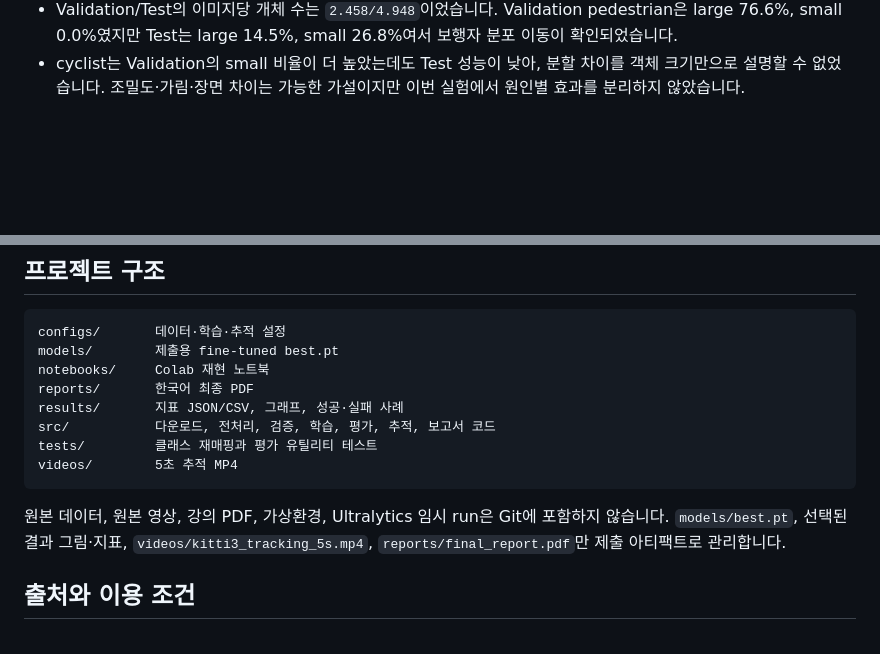
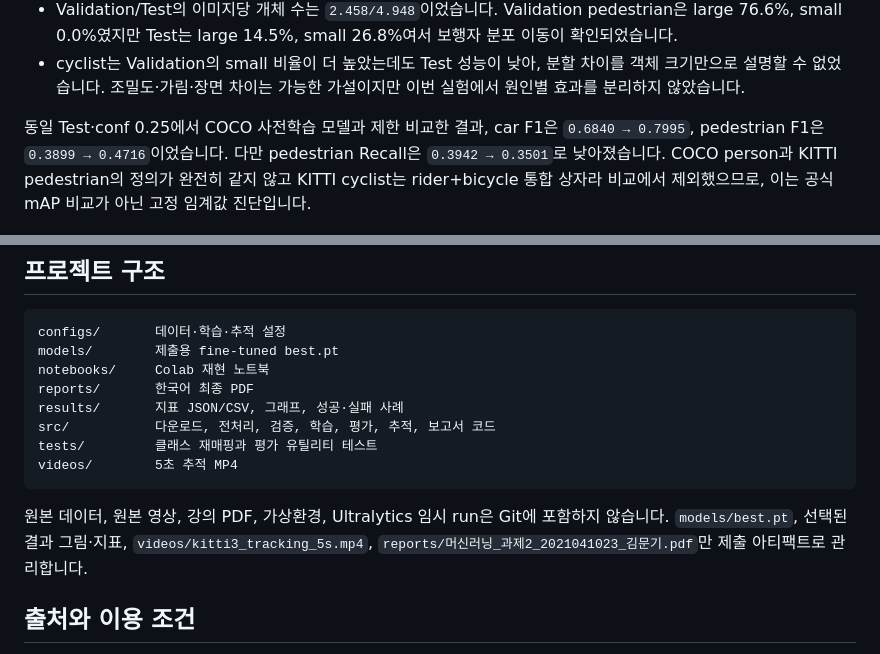
Before and after one commit to mk-isos/ML-YOLO-Assignment2, a Markdown page: README.md, 2 parts joined by grey strips. Rendered like a GitHub page; blank space fills up the shorter version.

````diff
--- a/README.md
+++ b/README.md
@@ -40,6 +51,8 @@
 - conf 0.25에서 small/medium/large Recall은 pedestrian `0.0187/0.4051/0.7379`, cyclist `0.0204/0.1937/0.7273`이었습니다. 크기 구간은 원본 영상 좌표의 COCO식 진단 기준이며 KITTI 공식 지표가 아닙니다.
 - Validation/Test의 이미지당 개체 수는 `2.458/4.948`이었습니다. Validation pedestrian은 large 76.6%, small 0.0%였지만 Test는 large 14.5%, small 26.8%여서 보행자 분포 이동이 확인되었습니다.
 - cyclist는 Validation의 small 비율이 더 높았는데도 Test 성능이 낮아, 분할 차이를 객체 크기만으로 설명할 수 없었습니다. 조밀도·가림·장면 차이는 가능한 가설이지만 이번 실험에서 원인별 효과를 분리하지 않았습니다.
+
+동일 Test·conf 0.25에서 COCO 사전학습 모델과 제한 비교한 결과, car F1은 `0.6840 → 0.7995`, pedestrian F1은 `0.3899 → 0.4716`이었습니다. 다만 pedestrian Recall은 `0.3942 → 0.3501`로 낮아졌습니다. COCO person과 KITTI pedestrian의 정의가 완전히 같지 않고 KITTI cyclist는 rider+bicycle 통합 상자라 비교에서 제외했으므로, 이는 공식 mAP 비교가 아닌 고정 임계값 진단입니다.
 
 ![Confidence threshold analysis](results/plots/confidence_threshold_analysis.png)
 
@@ -139,7 +156,7 @@ tests/         클래스 재매핑과 평가 유틸리티 테스트
 videos/        5초 추적 MP4
 ```
 
-원본 데이터, 원본 영상, 강의 PDF, 가상환경, Ultralytics 임시 run은 Git에 포함하지 않습니다. `models/best.pt`, 선택된 결과 그림·지표, `videos/kitti3_tracking_5s.mp4`, `reports/final_report.pdf`만 제출 아티팩트로 관리합니다.
+원본 데이터, 원본 영상, 강의 PDF, 가상환경, Ultralytics 임시 run은 Git에 포함하지 않습니다. `models/best.pt`, 선택된 결과 그림·지표, `videos/kitti3_tracking_5s.mp4`, `reports/머신러닝_과제2_2021041023_김문기.pdf`만 제출 아티팩트로 관리합니다.
 
 ## 출처와 이용 조건
 
````
Also changed, not shown: other parts of README.md (+21 -6 lines), results/plots/pretrained_finetuned_comparison.png (added), 10 other files.
